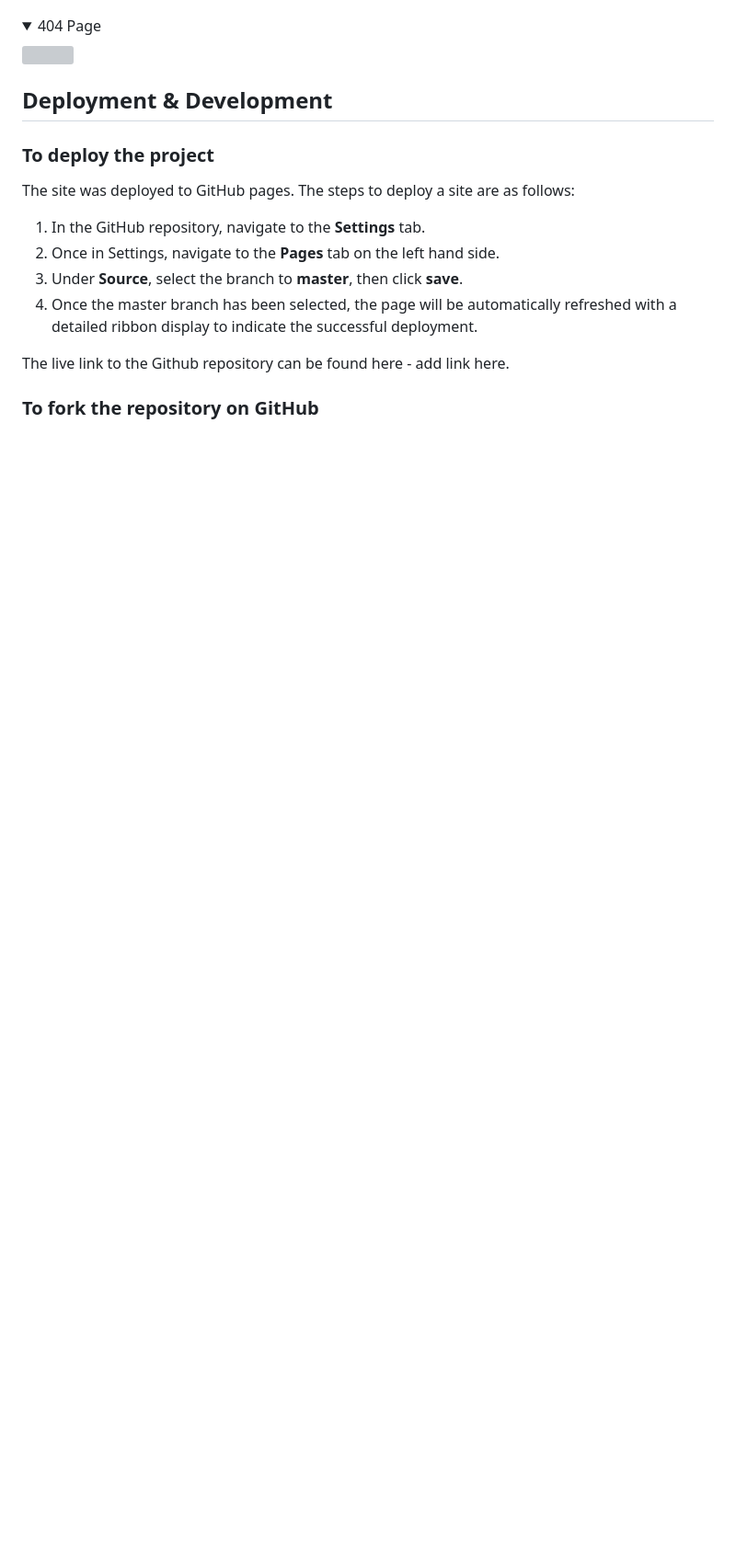
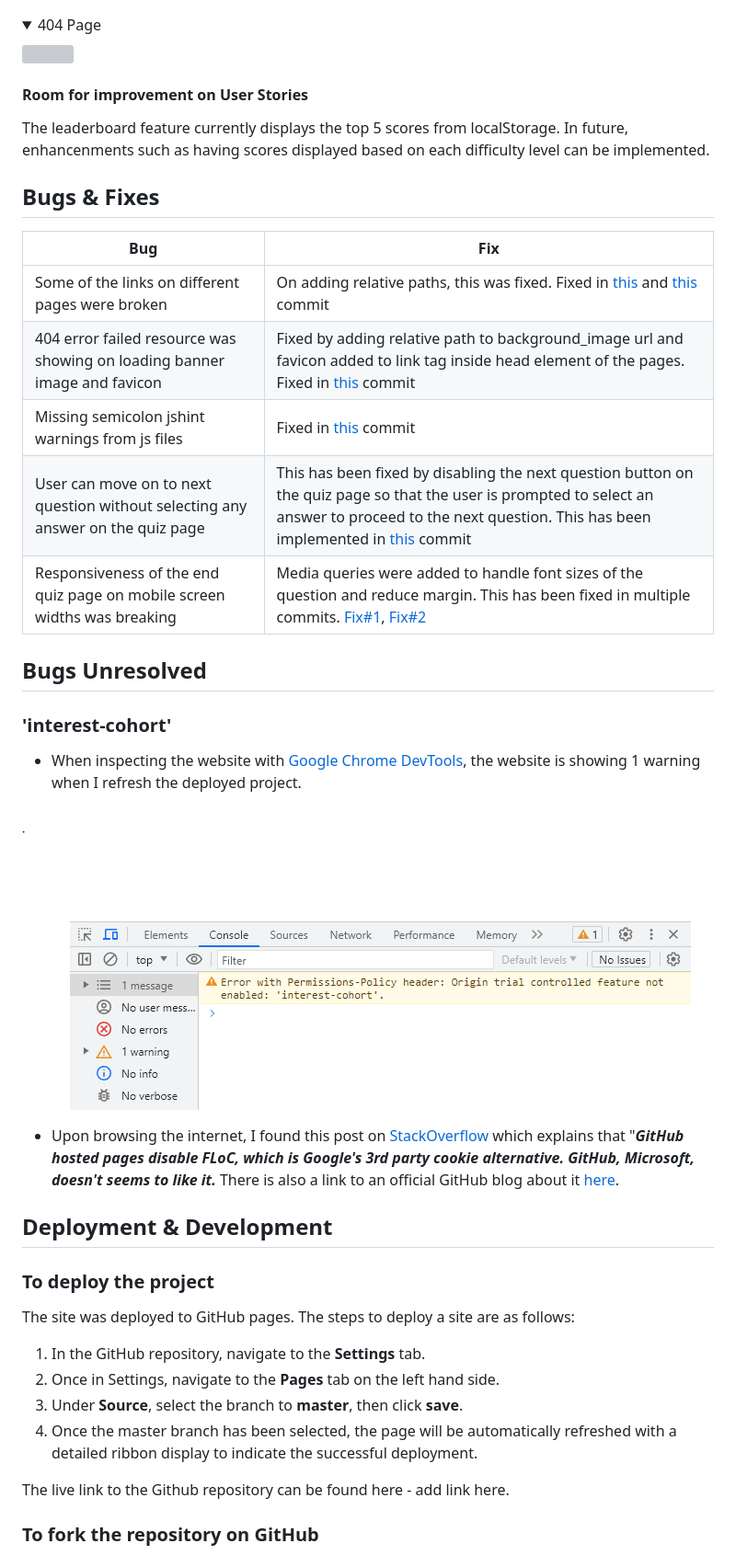
Before and after one commit to deeksha-varma/portfolio_project_2, a Markdown page: README.md, the part around the change printed below. Shown: that part at 92% size. Rendered like a GitHub page; folded sections open; blank space fills up the shorter version; grey boxes are pictures that could not be loaded.

```diff
--- a/README.md
+++ b/README.md
@@ -608,6 +617,31 @@ After running the website through [Chrome Dev Tools](https://developer.chrome.co
 <img src="docs/lighthouse_desktop_404_1.png" width="700">
 </details>
 
+#### Room for improvement on User Stories
+
+The leaderboard feature currently displays the top 5 scores from localStorage. In future, enhancenments such as having scores displayed based on each difficulty level can be implemented.
+
+## Bugs & Fixes
+
+| **Bug** | **Fix** |
+| ----------- | ----------- |
+| Some of the links on different pages were broken | On adding relative paths, this was fixed. Fixed in [this](https://github.com/deeksha-varma/portfolio_project_2/commit/b697e9c3e81bf46d260dbb7907c93c5a57755d36) and [this](https://github.com/deeksha-varma/portfolio_project_2/commit/bc899d1b16e14a290569c753a64ecdb9dc431fd8) commit |
+| 404 error failed resource was showing on loading banner image and favicon | Fixed by adding relative path to background_image url and favicon added to link tag inside head element of the pages. Fixed in [this](https://github.com/deeksha-varma/portfolio_project_2/commit/9af40bc033388e83d157ced23eda4ca42a808d71) commit |
+| Missing semicolon jshint warnings from js files | Fixed in [this](https://github.com/deeksha-varma/portfolio_project_2/commit/b95315c76667591815e9615fe1cbc16287529f6e) commit |
+| User can move on to next question without selecting any answer on the quiz page | This has been fixed by disabling the next question button on the quiz page so that the user is prompted to select an answer to proceed to the next question. This has been implemented in [this](https://github.com/deeksha-varma/portfolio_project_2/commit/7012590690a2e2c2ab18ccd86fa5339f1525b1f2) commit |
+| Responsiveness of the end quiz page on mobile screen widths was breaking | Media queries were added to handle font sizes of the question and reduce margin. This has been fixed in multiple commits. [Fix#1](https://github.com/deeksha-varma/portfolio_project_2/commit/9b59e4bf5be2f62e51900144da196e38e92b3c30), [Fix#2](https://github.com/deeksha-varma/portfolio_project_2/commit/e6b573950c21feaceb192392e17ec9fa7f890e5f) |
+
+## Bugs Unresolved
+
+### 'interest-cohort'
+
+* When inspecting the website with [Google Chrome DevTools](https://developer.chrome.com/docs/devtools/), the website is showing 1 warning when I refresh the deployed project. <br /><br />
+
+![Interest Cohort](docs/interest_cohort_warning.png)
+
+* Upon browsing the internet, I found this post on [StackOverflow](https://stackoverflow.com/questions/69619035/error-with-permissions-policy-header-unrecognized-feature-interest-cohort) which explains that "***GitHub hosted pages disable FLoC, which is Google's 3rd party cookie alternative. GitHub, Microsoft, doesn't seems to like it.*** There is also a link to an official GitHub blog about it [here](https://github.blog/changelog/2021-04-27-github-pages-permissions-policy-interest-cohort-header-added-to-all-pages-sites/).
+
+
 ## Deployment & Development
 
 ### **To deploy the project**
```
Also changed, not shown: other parts of README.md (+13 -4 lines).
